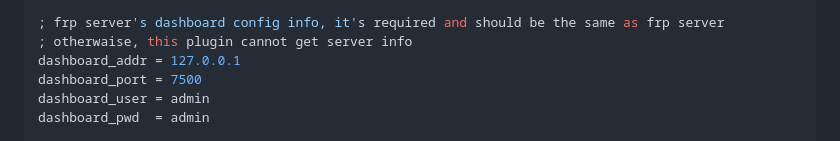
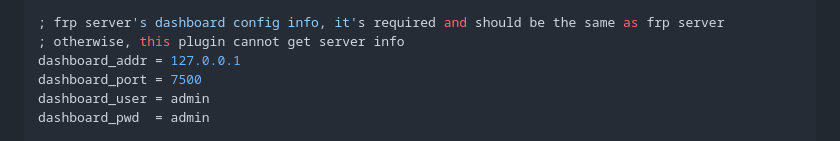
Before and after one commit to yhl452493373/frps-panel, a Markdown page: README.md, the part around the change. GitHub-like rendering.

```diff
--- a/README.md
+++ b/README.md
@@ -49,7 +49,7 @@ admin_user  = admin
 admin_pwd   = admin
 
 ; frp server's dashboard config info, it's required and should be the same as frp server
-; otherwaise, this plugin cannot get server info
+; otherwise, this plugin cannot get server info
 dashboard_addr = 127.0.0.1
 dashboard_port = 7500
 dashboard_user = admin
```
